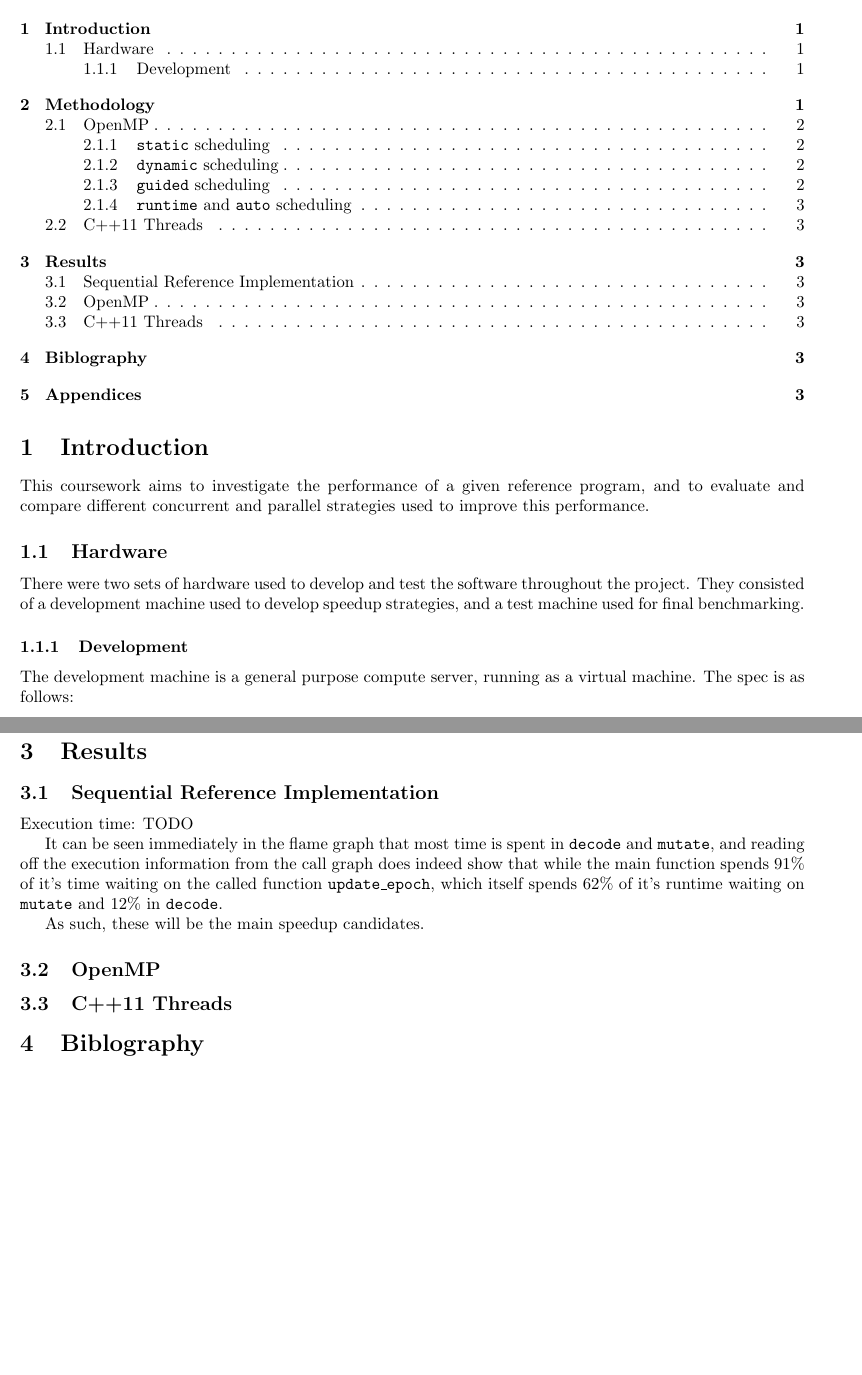
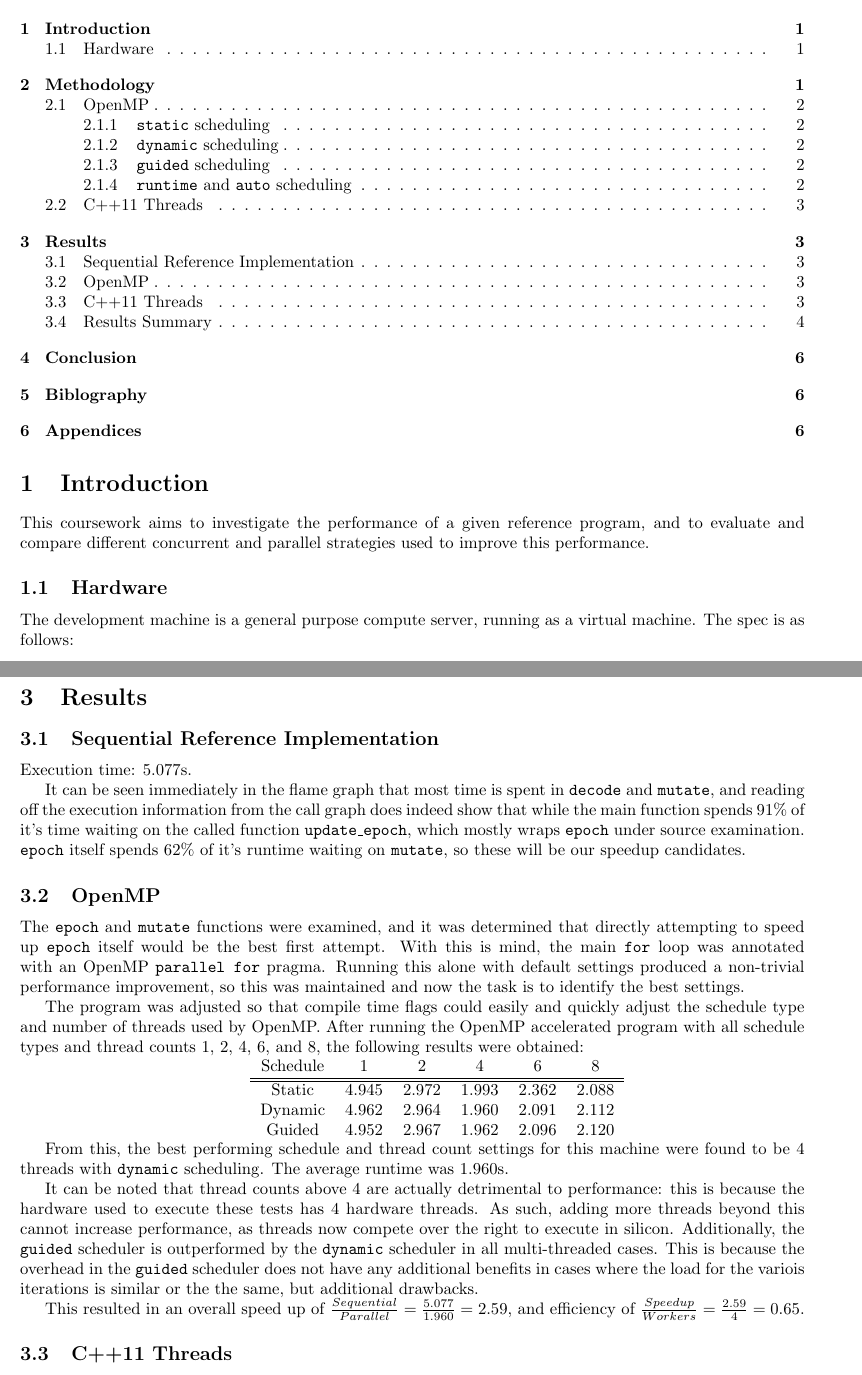
Before and after one commit to AbstractBeliefs/CPS-Coursework-2016, a LaTeX paper (report/report.tex): two parts of pages 2 and 4 of 6 before the commit and two parts of pages 2 and 4 of 9 after it, joined at a grey line, cut so that both start at the same text, the shorter picture padded with empty space. Compiled offline with pdfLaTeX.

Commit message:
Add in results

```diff
--- a/report/report.tex
+++ b/report/report.tex
@@ -43,10 +43,6 @@
     different concurrent and parallel strategies used to improve this performance.
 
         \subsection{Hardware}
-        There were two sets of hardware used to develop and test the software throughout the project. They consisted
-        of a development machine used to develop speedup strategies, and a test machine used for final benchmarking.
-
-            \subsubsection{Development}
         The development machine is a general purpose compute server, running as a virtual machine. The spec is as
         follows:
         \begin{itemize}
@@ -135,13 +132,21 @@
                 \includegraphics[width=\textwidth]{{src/main.callgraph}.png}
                 \caption{Reference call graph}
             \end{figure}
-            Execution time: TODO % TODO
+            Execution time: 5.077s.
 
             It can be seen immediately in the flame graph that most time is spent in \texttt{decode} and
             \texttt{mutate}, and reading off the execution information from the call graph does indeed show that
             while the main function spends 91\% of it's time waiting on the called function \texttt{update\_epoch},
-            which itself spends 62\% of it's runtime waiting on \texttt{mutate} and 12\% in \texttt{decode}.
-
-            As such, these will be the main speedup candidates.
+            which mostly wraps \texttt{epoch} under source examination. \texttt{epoch} itself spends 62\% of it's
+            runtime waiting on \texttt{mutate}, so these will be our speedup candidates.
 
         \subsection{OpenMP}
+            The \texttt{epoch} and \texttt{mutate} functions were examined, and it was determined that directly
+            attempting to speed up \texttt{epoch} itself would be the best first attempt. With this is mind, the main
+            \texttt{for} loop was annotated with an OpenMP \texttt{parallel for} pragma. Running this alone with
+            default settings produced a non-trivial performance improvement, so this was maintained and now the task is
+            to identify the best settings.
+
+            The program was adjusted so that compile time flags could easily and quickly adjust the schedule type and
+            number of threads used by OpenMP. After running the OpenMP accelerated program with all schedule types and
+            thread counts 1, 2, 4, 6, and 8, the following results were obtained:
@@ -147,0 +158,23 @@
+            \end{figure}
+
+            \begin{minipage}{\textwidth}
+                \centering
+                \begin{tabular}{ c c c c c c }
+                    Schedule &     1 &     2 &     4 &     6 &     8 \\
+                    \hline
+                    \hline
+                    Static   & 4.945 & 2.972 & 1.993 & 2.362 & 2.088 \\
+                    Dynamic  & 4.962 & 2.964 & 1.960 & 2.091 & 2.112 \\
+                    Guided   & 4.952 & 2.967 & 1.962 & 2.096 & 2.120 \\
+                \end{tabular}
+            \end{minipage}
+
+            From this, the best performing schedule and thread count settings for this machine were found to be 4
+            threads with \texttt{dynamic} scheduling. The average runtime was 1.960s.
+
+            It can be noted that thread counts above 4 are actually detrimental to performance: this is because the
+            hardware used to execute these tests has 4 hardware threads. As such, adding more threads beyond this
+            cannot increase performance, as threads now compete over the right to execute in silicon. Additionally, the
+            \texttt{guided} scheduler is outperformed by the \texttt{dynamic} scheduler in all multi-threaded cases.
+            This is because the overhead in the \texttt{guided} scheduler does not have any additional benefits in
+            cases where the load for the variois iterations is similar or the the same, but additional drawbacks.
@@ -147,0 +186,4 @@
+            \end{figure}
+
+            This resulted in an overall speed up of $ \frac{Sequential}{Parallel} = \frac{5.077}{1.960} = 2.59 $,
+            and efficiency of $ \frac{Speedup}{Workers} = \frac{2.59}{4} = 0.65 $.
```
Also changed, not shown: report/report.tex (51 more changed lines). Lines whose indentation alone changed are shown as unchanged.
